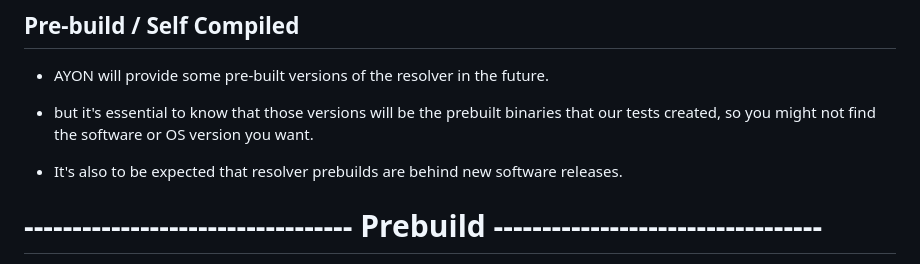
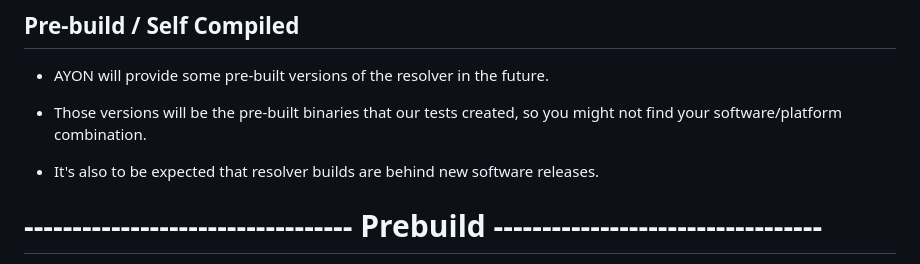
Before and after one commit to ynput/ayon-usd-resolver, a Markdown page: README.md, the part around the change. GitHub-like rendering.

Commit message:
Update README.md
Co-authored-by: Ondřej Samohel <33513211+antirotor@users.noreply.github.com>

```diff
--- a/README.md
+++ b/README.md
@@ -50,8 +50,9 @@ This resolver uses local caching and connects with the AYON Server to handle AYO
 
 - AYON will provide some pre-built versions of the resolver in the future.
 
-- but it's essential to know that those versions will be the prebuilt binaries that our tests created, so you might not find the software or OS version you want.
-- It's also to be expected that resolver prebuilds are behind new software releases.
+- Those versions will be the pre-built binaries that our tests created, so you might not find your software/platform combination.
+- It's also to be expected that resolver builds are behind new software releases.
+
 
 # ---------------------------------- Prebuild ----------------------------------
 - Prebuilts aren't available as of right now.
```
